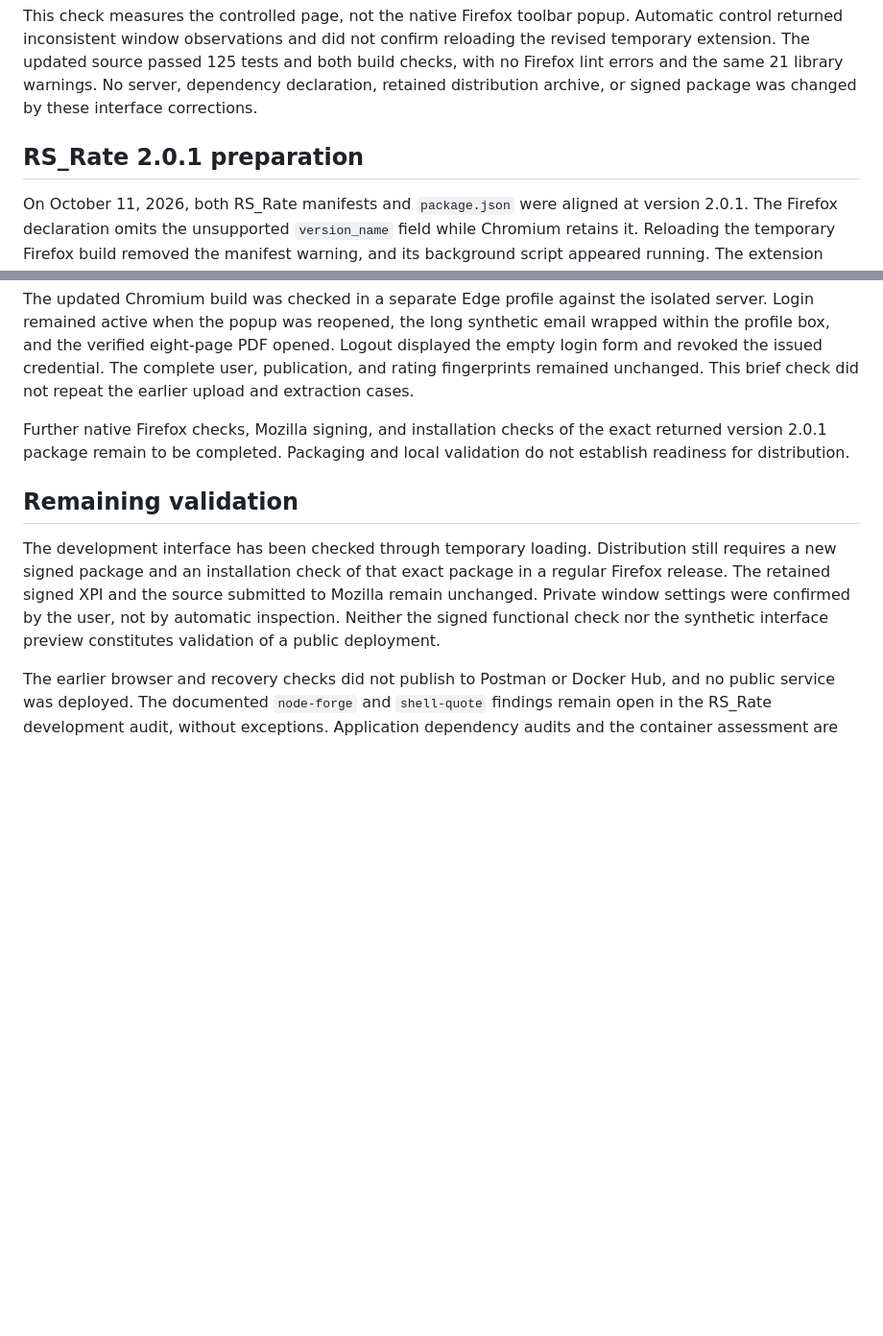
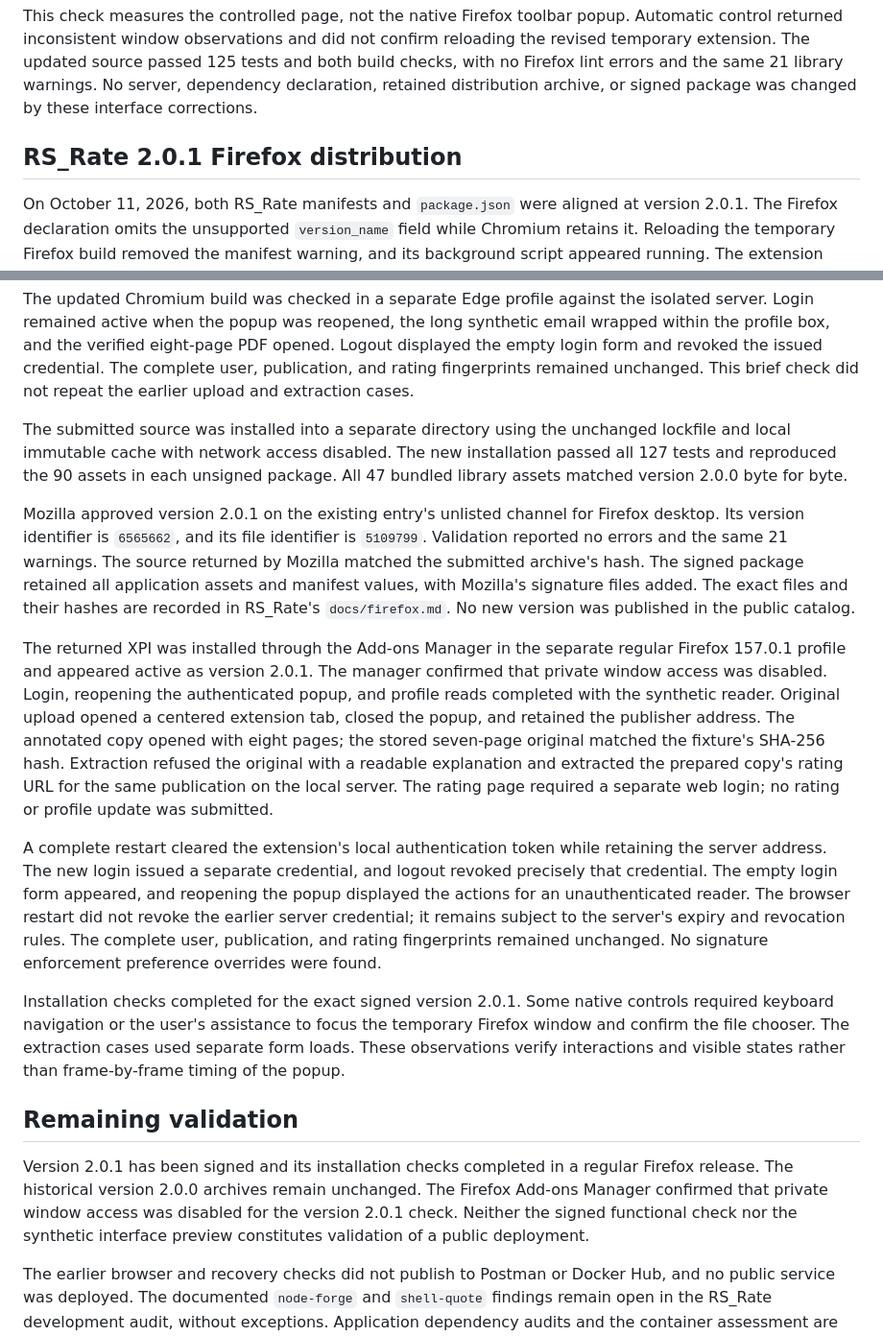
Before and after one commit to Miccighel/Readersourcing-2.0-RS_Server, a Markdown page: docs/integration.md, 2 parts joined by grey strips. Shown at 96% size. Rendered like a GitHub page; blank space fills up the shorter version.

Commit message:
Record signed RS_Rate 2.0.1 integration checks

```diff
--- a/docs/integration.md
+++ b/docs/integration.md
@@ -177,7 +177,7 @@ inconsistent window observations and did not confirm reloading the revised tempo
 passed 125 tests and both build checks, with no Firefox lint errors and the same 21 library warnings. No server,
 dependency declaration, retained distribution archive, or signed package was changed by these interface corrections.
 
-## RS_Rate 2.0.1 preparation
+## RS_Rate 2.0.1 Firefox distribution
 
 On October 11, 2026, both RS_Rate manifests and `package.json` were aligned at version 2.0.1. The Firefox declaration
 omits the unsupported `version_name` field while Chromium retains it. Reloading the temporary Firefox build removed
@@ -193,16 +193,41 @@ when the popup was reopened, the long synthetic email wrapped within the profile
 PDF opened. Logout displayed the empty login form and revoked the issued credential. The complete user, publication,
 and rating fingerprints remained unchanged. This brief check did not repeat the earlier upload and extraction cases.
 
-Further native Firefox checks, Mozilla signing, and installation checks of the exact returned version 2.0.1 package
-remain to be completed. Packaging and local validation do not establish readiness for distribution.
+The submitted source was installed into a separate directory using the unchanged lockfile and local immutable
+cache with network access disabled. The new installation passed all 127 tests and reproduced the 90 assets in
+each unsigned package. All 47 bundled library assets matched version 2.0.0 byte for byte.
+
+Mozilla approved version 2.0.1 on the existing entry's unlisted channel for Firefox desktop. Its version identifier
+is `6565662`, and its file identifier is `5109799`. Validation reported no errors and the same 21 warnings. The source
+returned by Mozilla matched the submitted archive's hash. The signed package retained all application assets and
+manifest values, with Mozilla's signature files added. The exact files and their hashes are recorded in RS_Rate's
+`docs/firefox.md`. No new version was published in the public catalog.
+
+The returned XPI was installed through the Add-ons Manager in the separate regular Firefox 157.0.1 profile and
+appeared active as version 2.0.1. The manager confirmed that private window access was disabled. Login, reopening
+the authenticated popup, and profile reads completed with the synthetic reader. Original upload opened a centered
+extension tab, closed the popup, and retained the publisher address. The annotated copy opened with eight pages;
+the stored seven-page original matched the fixture's SHA-256 hash. Extraction refused the original with a readable
+explanation and extracted the prepared copy's rating URL for the same publication on the local server. The rating
+page required a separate web login; no rating or profile update was submitted.
+
+A complete restart cleared the extension's local authentication token while retaining the server address. The new
+login issued a separate credential, and logout revoked precisely that credential. The empty login form appeared,
+and reopening the popup displayed the actions for an unauthenticated reader. The browser restart did not revoke
+the earlier server credential; it remains subject to the server's expiry and revocation rules. The complete user,
+publication, and rating fingerprints remained unchanged. No signature enforcement preference overrides were found.
+
+Installation checks completed for the exact signed version 2.0.1. Some native controls required keyboard navigation
+or the user's assistance to focus the temporary Firefox window and confirm the file chooser. The extraction cases
+used separate form loads. These observations verify interactions and visible states rather than frame-by-frame
+timing of the popup.
 
 ## Remaining validation
 
-The development interface has been checked through temporary loading. Distribution still requires a new signed
-package and an installation check of that exact package in a regular Firefox release.
-The retained signed XPI and the source submitted to Mozilla remain unchanged. Private window settings were confirmed
-by the user, not by automatic inspection. Neither the signed functional check nor the synthetic interface preview
-constitutes validation of a public deployment.
+Version 2.0.1 has been signed and its installation checks completed in a regular Firefox release.
+The historical version 2.0.0 archives remain unchanged. The Firefox Add-ons Manager confirmed that private window
+access was disabled for the version 2.0.1 check. Neither the signed functional check nor the synthetic interface
+preview constitutes validation of a public deployment.
 
 The earlier browser and recovery checks did not publish to Postman or Docker Hub, and no public service was deployed.
 The documented `node-forge` and `shell-quote` findings remain open in the RS_Rate development audit, without exceptions.
```
